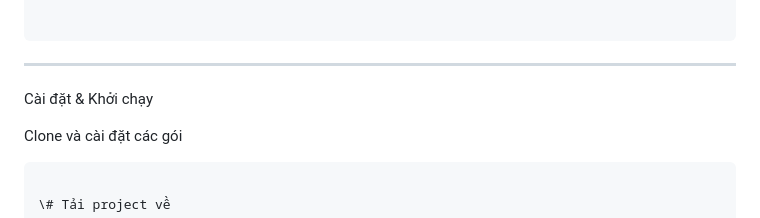
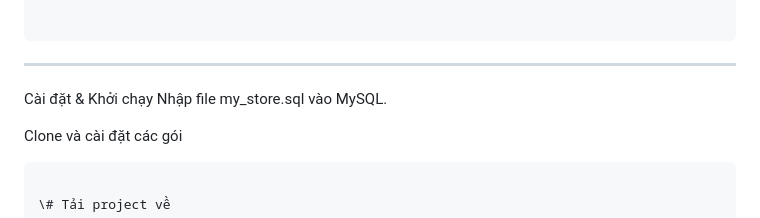
Before and after one commit to btnthiennhan/Examplecodethuctap, a Markdown page: README.md, the part around the change. GitHub-like rendering.

Commit message:
add Readme v4

```diff
--- a/README.md
+++ b/README.md
@@ -87,6 +87,7 @@ Examplecodethuctap/
 
 
 Cài đặt \& Khởi chạy
+Nhập file my_store.sql vào MySQL.
 
 
 
```
